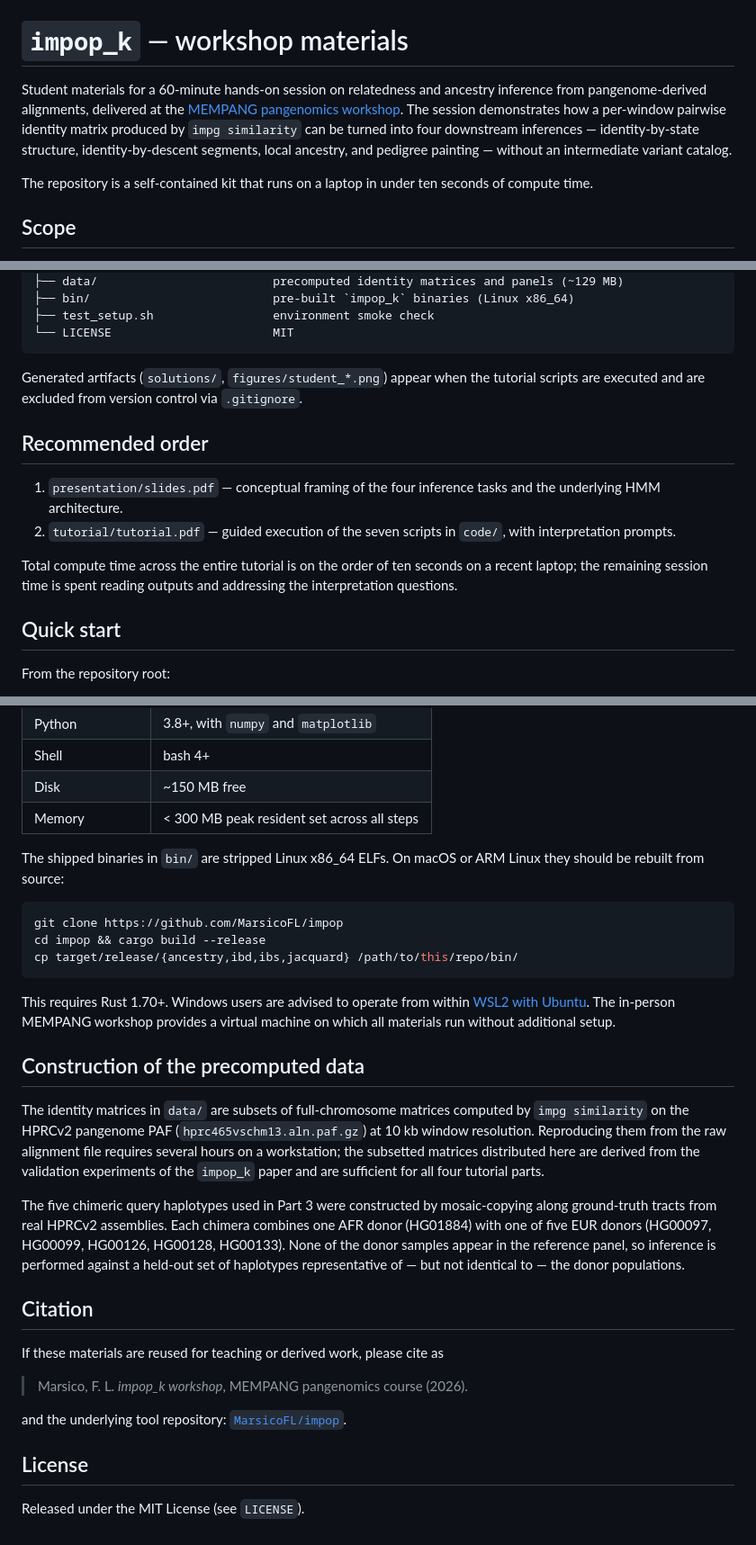
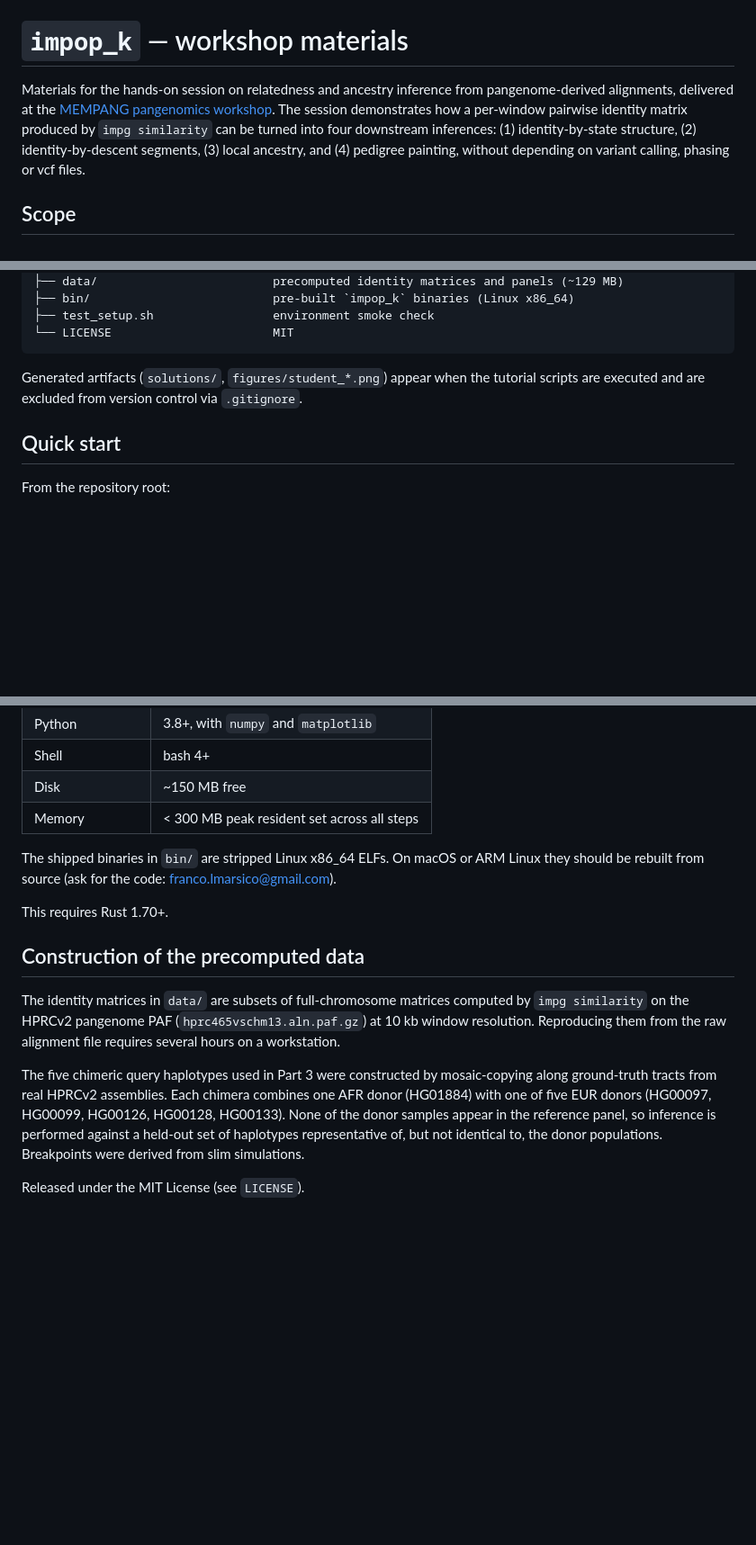
Before and after one commit to MarsicoFL/memimpopk, a Markdown page: README.md, 3 parts joined by grey strips. Shown at 90% size. Drawn GitHub-style; blank space fills up the shorter version.

Commit message:
Revise README for clarity and content updates
Updated the README to clarify session materials and requirements.

````diff
--- a/README.md
+++ b/README.md
@@ -1,17 +1,13 @@
 # `impop_k` — workshop materials
 
-Student materials for a 60-minute hands-on session on relatedness and
+Materials for the hands-on session on relatedness and
 ancestry inference from pangenome-derived alignments, delivered at
 the [MEMPANG pangenomics
 workshop](https://pangenome.github.io/MemPanG26/). The session
 demonstrates how a per-window pairwise identity matrix produced by
-`impg similarity` can be turned into four downstream inferences —
-identity-by-state structure, identity-by-descent segments, local
-ancestry, and pedigree painting — without an intermediate variant
-catalog.
-
-The repository is a self-contained kit that runs on a laptop in
-under ten seconds of compute time.
+`impg similarity` can be turned into four downstream inferences: (1)
+identity-by-state structure, (2) identity-by-descent segments, (3) local
+ancestry, and (4) pedigree painting, without depending on variant calling, phasing or vcf files.
 
 ## Scope
 
@@ -54,17 +50,6 @@ Generated artifacts (`solutions/`, `figures/student_*.png`) appear
 when the tutorial scripts are executed and are excluded from version
 control via `.gitignore`.
 
-## Recommended order
-
-1. `presentation/slides.pdf` — conceptual framing of the four
-   inference tasks and the underlying HMM architecture.
-2. `tutorial/tutorial.pdf` — guided execution of the seven scripts in
-   `code/`, with interpretation prompts.
-
-Total compute time across the entire tutorial is on the order of
-ten seconds on a recent laptop; the remaining session time is spent
-reading outputs and addressing the interpretation questions.
-
 ## Quick start
 
 From the repository root:
@@ -105,19 +90,9 @@ Outputs accumulate under `solutions/` (TSV tables) and `figures/`
 | Memory | < 300 MB peak resident set across all steps |
 
 The shipped binaries in `bin/` are stripped Linux x86_64 ELFs. On
-macOS or ARM Linux they should be rebuilt from source:
+macOS or ARM Linux they should be rebuilt from source (ask for the code: franco.lmarsico@gmail.com).
 
-```bash
-git clone https://github.com/MarsicoFL/impop
-cd impop && cargo build --release
-cp target/release/{ancestry,ibd,ibs,jacquard} /path/to/this/repo/bin/
-```
-
-This requires Rust 1.70+. Windows users are advised to operate from
-within [WSL2 with
-Ubuntu](https://learn.microsoft.com/en-us/windows/wsl/install). The
-in-person MEMPANG workshop provides a virtual machine on which all
-materials run without additional setup.
+This requires Rust 1.70+.
 
 ## Construction of the precomputed data
 
@@ -125,28 +100,14 @@ The identity matrices in `data/` are subsets of full-chromosome
 matrices computed by `impg similarity` on the HPRCv2 pangenome PAF
 (`hprc465vschm13.aln.paf.gz`) at 10 kb window resolution. Reproducing
 them from the raw alignment file requires several hours on a
-workstation; the subsetted matrices distributed here are derived from
-the validation experiments of the `impop_k` paper and are sufficient
-for all four tutorial parts.
+workstation.
 
 The five chimeric query haplotypes used in Part 3 were constructed by
 mosaic-copying along ground-truth tracts from real HPRCv2 assemblies.
 Each chimera combines one AFR donor (HG01884) with one of five EUR
 donors (HG00097, HG00099, HG00126, HG00128, HG00133). None of the
 donor samples appear in the reference panel, so inference is
-performed against a held-out set of haplotypes representative of —
-but not identical to — the donor populations.
-
-## Citation
-
-If these materials are reused for teaching or derived work, please
-cite as
-
-> Marsico, F. L. *impop_k workshop*, MEMPANG pangenomics course (2026).
-
-and the underlying tool repository:
-[`MarsicoFL/impop`](https://github.com/MarsicoFL/impop).
-
-## License
+performed against a held-out set of haplotypes representative of,
+but not identical to, the donor populations. Breakpoints were derived from slim simulations.
 
 Released under the MIT License (see `LICENSE`).
````
